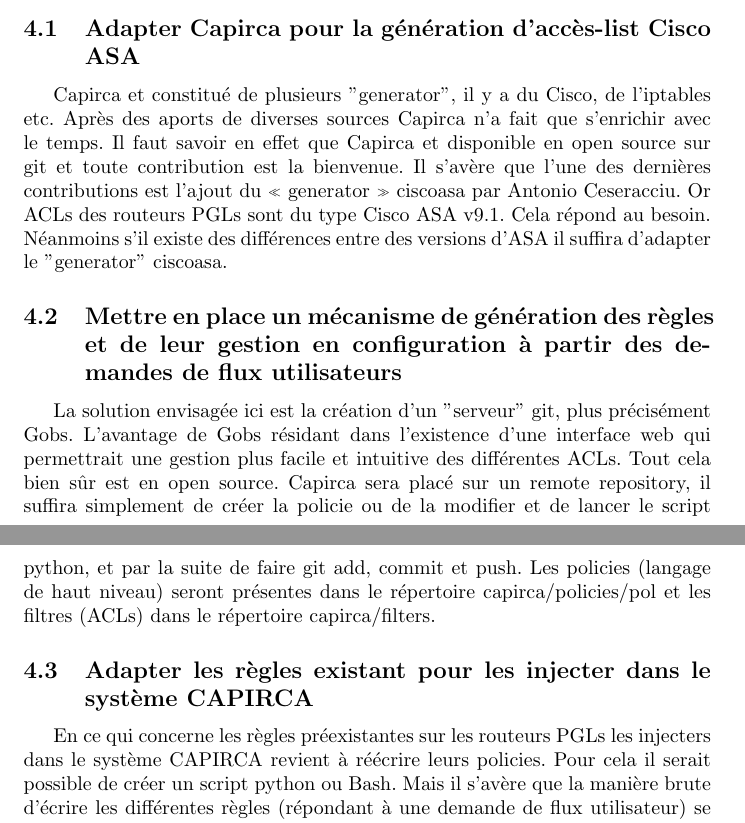
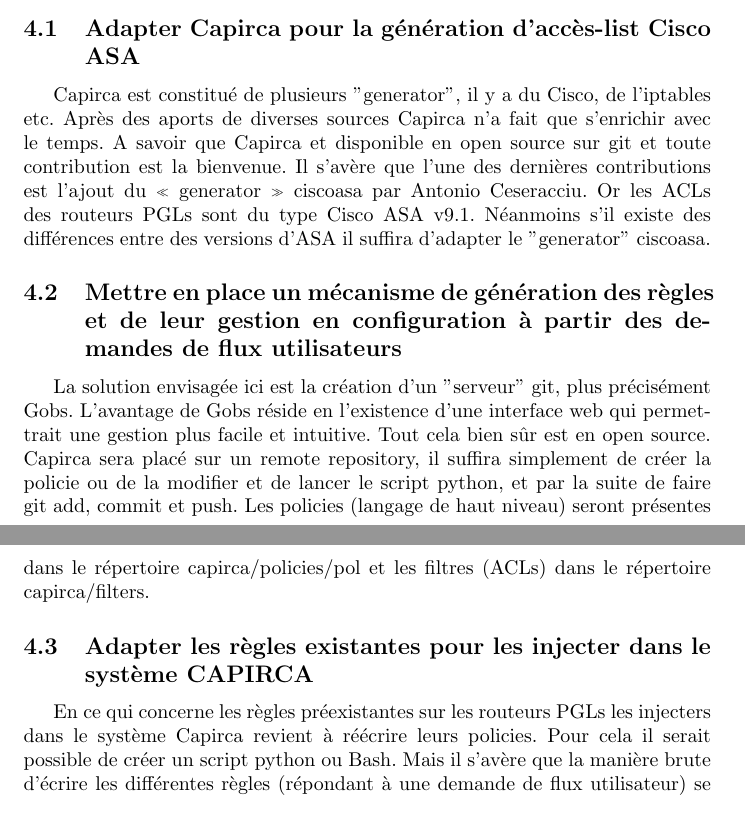
Before and after one commit to JuanPiron/juan, a LaTeX document (STB/stb.tex): two parts of pages 2 and 3 of 3, joined at a grey line, cut so that both start at the same text. Compiled offline with pdfLaTeX.

Commit message:
envoie de la v1 stb

```diff
--- a/STB/stb.tex
+++ b/STB/stb.tex
@@ -37,17 +37,17 @@ Capirca simplifie le développement et la maintenance des filtres réseaux large
 \maketitle
 \subsection{Adapter Capirca pour la génération d’accès-list Cisco ASA}
 
-Capirca et constitué de plusieurs "generator", il y a du Cisco, de l’iptables etc. Après des aports de diverses sources Capirca n’a fait que s’enrichir avec le temps. Il faut savoir en effet que Capirca et disponible en open source sur git et toute contribution est la bienvenue. Il s’avère que l’une des dernières contributions est l’ajout du « generator » ciscoasa par Antonio Ceseracciu. Or ACLs des routeurs PGLs sont du type Cisco ASA v9.1. Cela répond au besoin. Néanmoins s'il existe des différences entre des versions d'ASA il suffira d'adapter le "generator" ciscoasa.
+Capirca est constitué de plusieurs "generator", il y a du Cisco, de l’iptables etc. Après des aports de diverses sources Capirca n’a fait que s’enrichir avec le temps.  A savoir que Capirca et disponible en open source sur git et toute contribution est la bienvenue. Il s’avère que l’une des dernières contributions est l’ajout du « generator » ciscoasa par Antonio Ceseracciu. Or les ACLs des routeurs PGLs sont du type Cisco ASA v9.1. Néanmoins s'il existe des différences entre des versions d'ASA il suffira d'adapter le "generator" ciscoasa.
 
 \maketitle
 \subsection{Mettre en place un mécanisme de génération des règles et de leur gestion en configuration à partir des demandes de flux utilisateurs}
 
-La solution envisagée ici est la création d’un "serveur" git, plus précisément Gobs. L’avantage de Gobs résidant dans l’existence d’une interface web qui permettrait une gestion plus facile et intuitive des différentes ACLs. Tout cela bien sûr est en open source. Capirca sera placé sur un remote repository, il suffira simplement de créer la policie ou de la modifier et de lancer le script python, et par la suite de faire git add, commit et push. Les policies (langage de haut niveau) seront présentes dans le répertoire capirca/policies/pol et les filtres (ACLs) dans le répertoire capirca/filters.
+La solution envisagée ici est la création d’un "serveur" git, plus précisément Gobs. L’avantage de Gobs réside en l’existence d’une interface web qui permettrait une gestion plus facile et intuitive. Tout cela bien sûr est en open source. Capirca sera placé sur un remote repository, il suffira simplement de créer la policie ou de la modifier et de lancer le script python, et par la suite de faire git add, commit et push. Les policies (langage de haut niveau) seront présentes dans le répertoire capirca/policies/pol et les filtres (ACLs) dans le répertoire capirca/filters.
 
 \maketitle
-\subsection{Adapter les règles existant pour les injecter dans le système CAPIRCA}
+\subsection{Adapter les règles existantes pour les injecter dans le système CAPIRCA}
 
-En ce qui concerne les règles préexistantes sur les routeurs PGLs les injecters dans le système CAPIRCA revient à réécrire leurs policies. Pour cela il serait possible de créer un script python ou Bash. Mais il s’avère que la manière brute d’écrire les différentes règles (répondant à une demande de flux utilisateur) se présente sous la forme d’un simple fichier CSV. Il paraît donc intéressant de créer un script qui produirait en sortie un fichier en langage de haut niveau. En d’autres termes créer le "generator" du langage de haut niveau de capirca.
+En ce qui concerne les règles préexistantes sur les routeurs PGLs les injecters dans le système Capirca revient à réécrire leurs policies. Pour cela il serait possible de créer un script python ou Bash. Mais il s’avère que la manière brute d’écrire les différentes règles (répondant à une demande de flux utilisateur) se présente sous la forme d’un simple fichier CSV. Il paraît donc intéressant de créer un script qui produirait en sortie un fichier en langage de haut niveau. En d’autres termes créer le "generator" du langage de haut niveau de Capirca.
 
 Ou plus simplement injecter les ACLs existantes dans le répertoire filters sur Gobs. Et par la suite utiliser l'outils diff pour compiler les nouvelles aux anciennes.
 
```
Also changed, not shown: STB/stb.pdf, STB/stb.tex (6 more changed lines), 2 other files.
